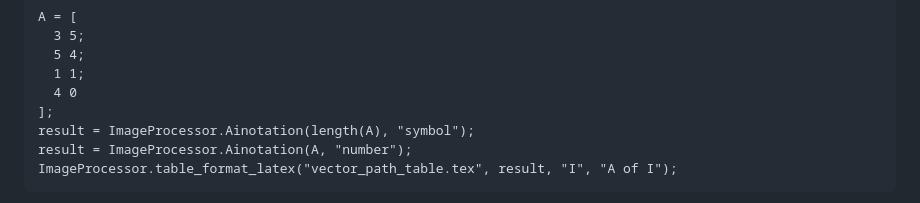
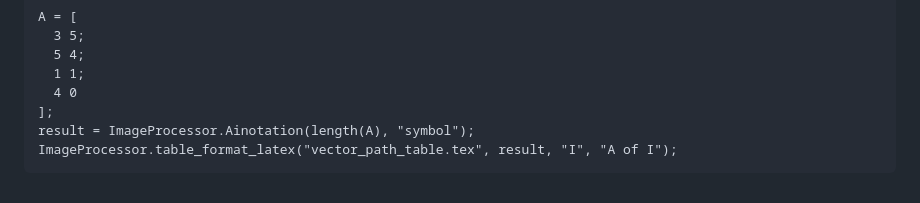
Before and after one commit to zedttxj/Image-Processing-Tool-with-Matlab, a Markdown page: optional/Tropical-Presentation.md, the part around the change. GitHub-like rendering.

````diff
--- a/optional/Tropical-Presentation.md
+++ b/optional/Tropical-Presentation.md
@@ -385,7 +385,6 @@ A = [
   4 0
 ];
 result = ImageProcessor.Ainotation(length(A), "symbol");
-result = ImageProcessor.Ainotation(A, "number");
 ImageProcessor.table_format_latex("vector_path_table.tex", result, "I", "A of I");
 ```
 - Run the code and open the table from `vector_path_table.tex`:
````
